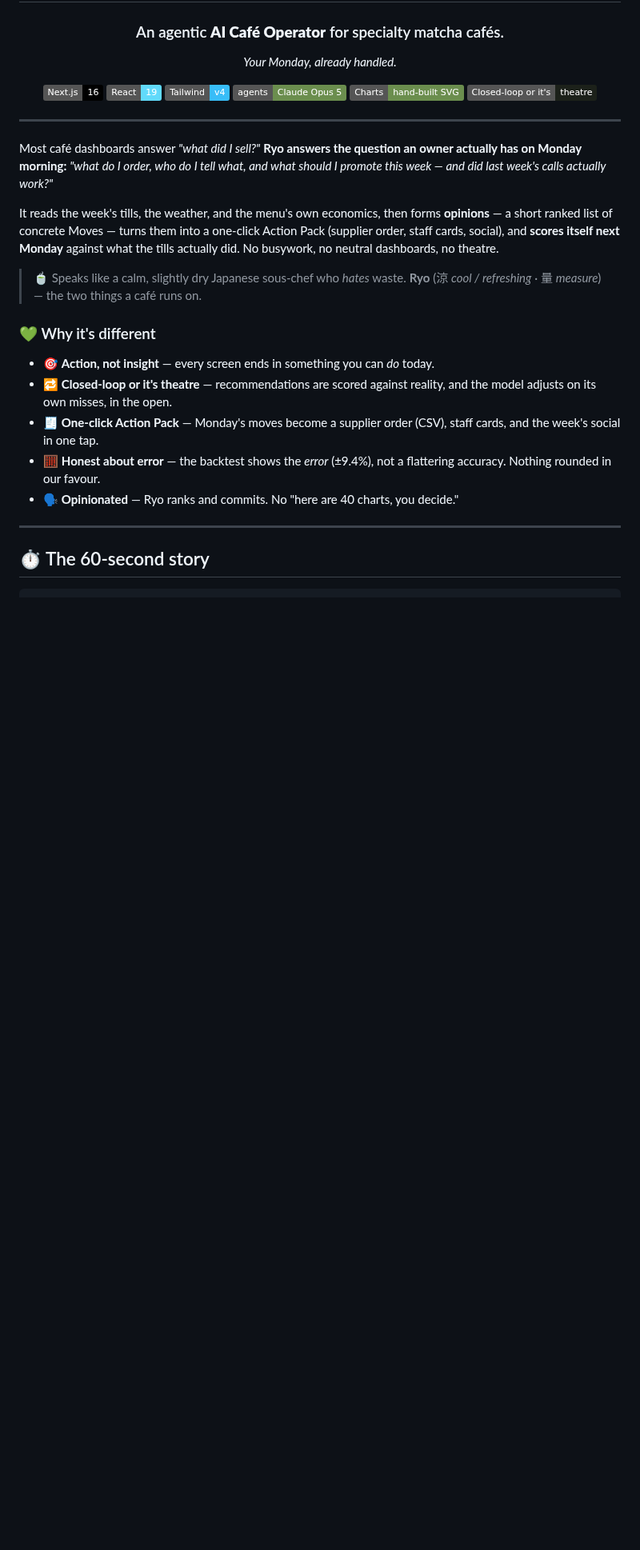
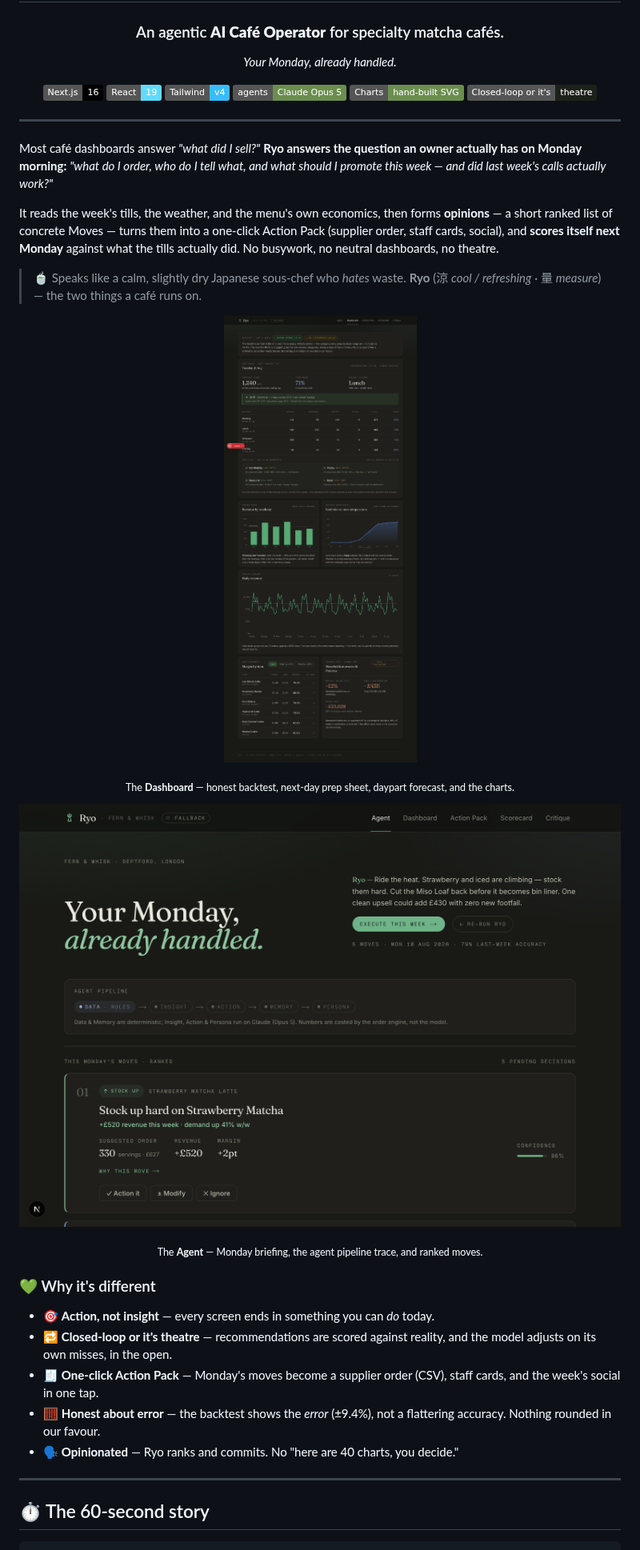
Before and after one commit to patkusch/ryo, a Markdown page: README.md, the part around the change. Shown at 80% size. Rendered like a GitHub page; pictures changed too: docs/agent.png (added), docs/dashboard.png (added); badges without logos; blank space fills up the shorter version.

```diff
--- a/README.md
+++ b/README.md
@@ -28,6 +28,18 @@ against what the tills actually did. No busywork, no neutral dashboards, no thea
 
 > 🍵 Speaks like a calm, slightly dry Japanese sous-chef who *hates* waste.
 > **Ryo** (涼 *cool / refreshing* · 量 *measure*) — the two things a café runs on.
+
+<div align="center">
+
+![The Ryo Dashboard — backtest, prep sheet, forecast and charts](docs/dashboard.png)
+
+<sub>The **Dashboard** — honest backtest, next-day prep sheet, daypart forecast, and the charts.</sub>
+
+![The Ryo Agent — Monday briefing with ranked moves](docs/agent.png)
+
+<sub>The **Agent** — Monday briefing, the agent pipeline trace, and ranked moves.</sub>
+
+</div>
 
 ### 💚 Why it's different
 
```
Also changed, not shown: 4 other files.
